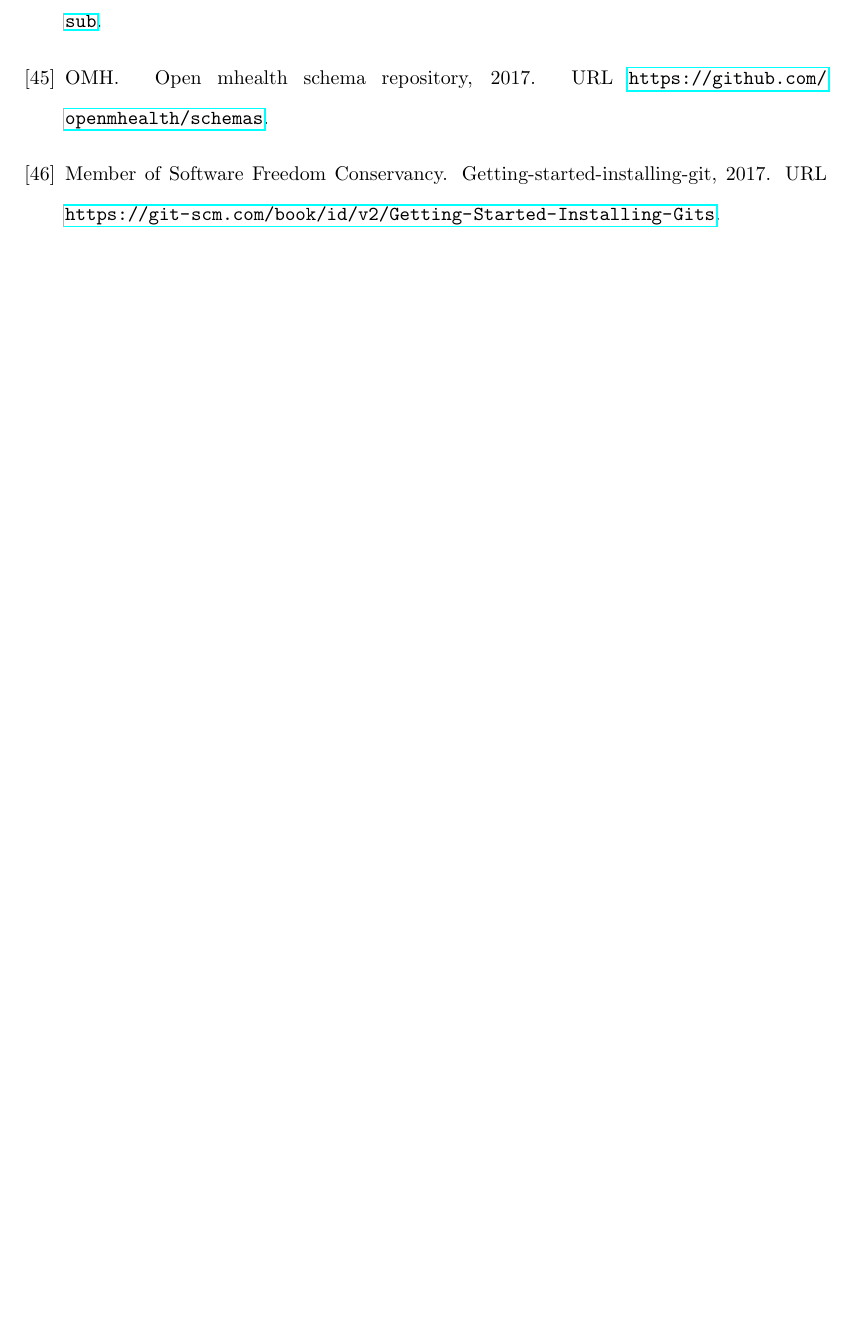
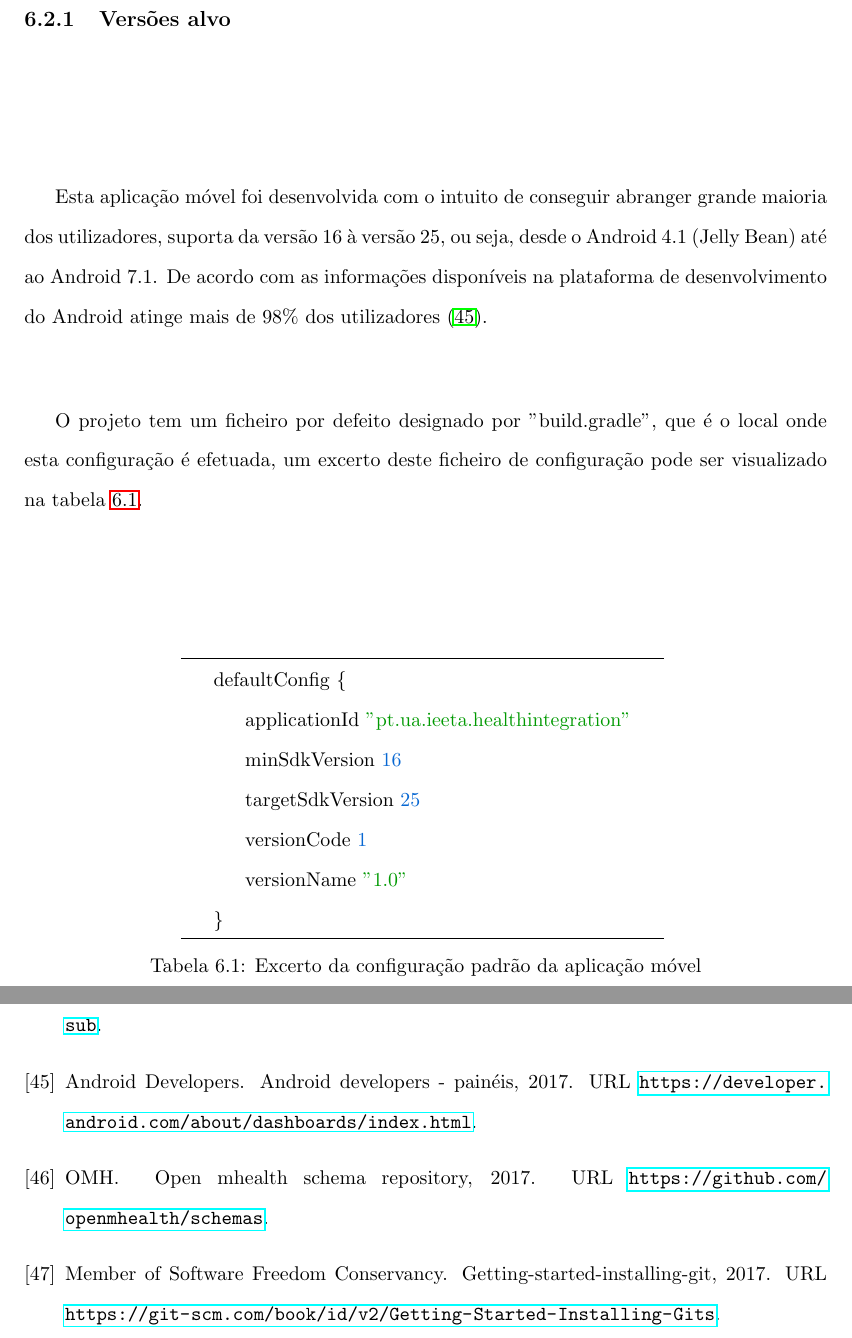
Before and after one commit to luistduarte/Thesis, a LaTeX thesis (thesis.tex, which reads chapters/chapter6.tex): part of page 85 of 86 before the commit and two parts of pages 73 and 87 of 88 after it, the two joined at a grey line, cut at the place of the change, the shorter picture padded with empty space. Compiled offline with pdfLaTeX.

Commit message:
Antes de começar a revisão

```diff
--- a/chapters/chapter6.tex
+++ b/chapters/chapter6.tex
@@ -94,3 +94,24 @@ O código relativo à extensibilidade com módulos externos também está no git
 \end{itemize}
 O Receiver.java pode ser substituído ou adicionado por um outro módulo desenvolvido para receber outro tipo de esquemas de dados e os analisar.
 
+\section{Implementação da aplicação móvel}
+\subsection{Versões alvo}
+Esta aplicação móvel foi desenvolvida com o intuito de conseguir abranger grande maioria dos utilizadores, suporta da versão 16 à versão 25, ou seja,  desde o Android 4.1 (Jelly Bean) até ao Android 7.1. De acordo com as informações disponíveis na plataforma de desenvolvimento do Android atinge mais de 98\% dos utilizadores \cite{android-versions}.
+
+O projeto tem um ficheiro por defeito designado por "build.gradle", que é o local onde esta configuração é efetuada, um excerto deste ficheiro de configuração pode ser visualizado na tabela \ref{t:defaultconfig}.
+
+
+\begin{table}[H]
+\centering
+\begin{tabular}{llll}
+\hline
+ & \multicolumn{2}{l}{defaultConfig \{}                                     &  \\
+ &    & applicationId {\color[HTML]{009901} ''pt.ua.ieeta.healthintegration''}                       &  \\
+ &    & minSdkVersion {\color[HTML]{0767D2}16}                                                    &  \\
+ &    & targetSdkVersion {\color[HTML]{0767D2}25}                                                 &  \\
+ &    & versionCode {\color[HTML]{0767D2}1}                                                       &  \\
+ &    & versionName {\color[HTML]{009901}''1.0''}                                                   &  \\
+ & \} &                                                                     & \\
+\hline
+\end{tabular}
+\caption[Excerto da configuração padrão da aplicação móvel]{Excerto da configuração padrão da aplicação móvel}
```
Also changed, not shown: references.bib (+6 -0 lines), chapters/chapter6.tex (14 more changed lines).
